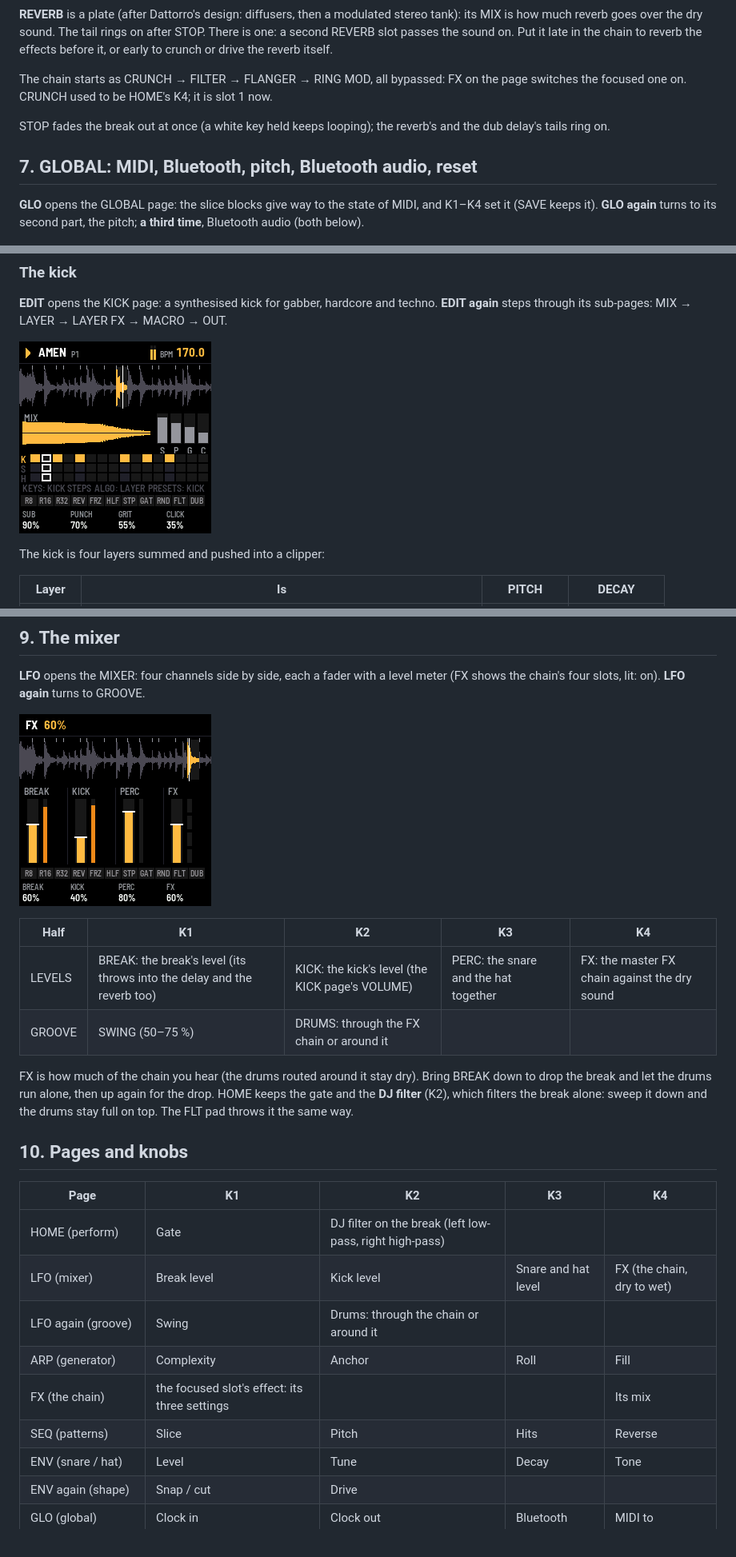
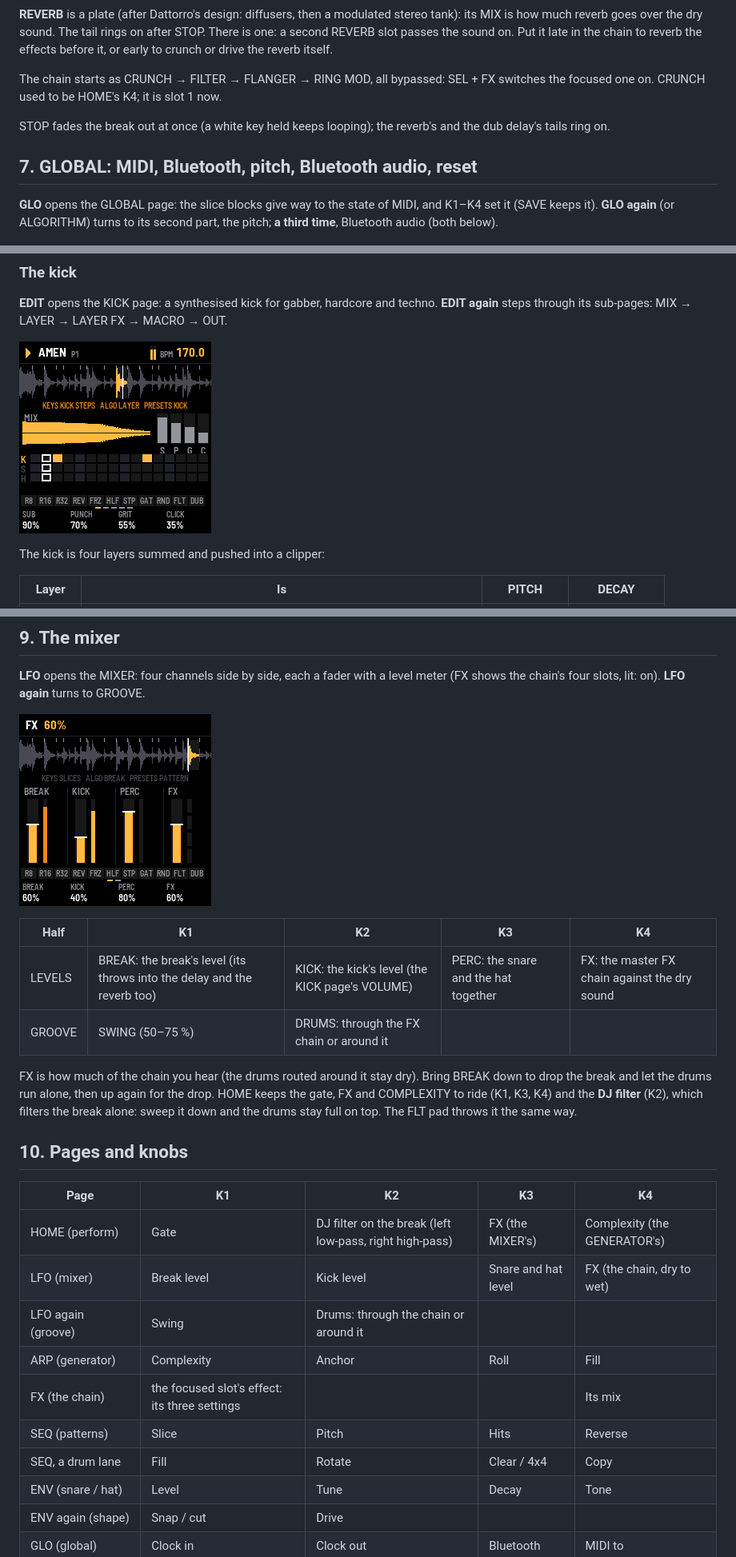
Before and after one commit to profikid/fm1-break-choppah, a Markdown page: app/docs/MANUAL.md, 3 parts joined by grey strips. Shown at 80% size. Rendered like a GitHub page; pictures changed too: app/docs/img/screen-kick.png, app/docs/img/screen-mixer.png.

```diff
--- a/app/docs/MANUAL.md
+++ b/app/docs/MANUAL.md
@@ -210,7 +224,7 @@ longest it can).
 goes over the dry sound. The tail rings on after STOP. There is one: a second REVERB slot passes the sound on. Put it
 late in the chain to reverb the effects before it, or early to crunch or drive the reverb itself.
 
-The chain starts as CRUNCH → FILTER → FLANGER → RING MOD, all bypassed: FX on the page switches the focused one on.
+The chain starts as CRUNCH → FILTER → FLANGER → RING MOD, all bypassed: SEL + FX switches the focused one on.
 CRUNCH used to be HOME's K4; it is slot 1 now.
 
 STOP fades the break out at once (a white key held keeps looping); the reverb's and the dub delay's tails ring on.
@@ -218,7 +232,7 @@ STOP fades the break out at once (a white key held keeps looping); the reverb's
 ## 7. GLOBAL: MIDI, Bluetooth, pitch, Bluetooth audio, reset
 
 **GLO** opens the GLOBAL page: the slice blocks give way to the state of MIDI, and K1–K4 set it (SAVE keeps it).
-**GLO again** turns to its second part, the pitch; **a third time**, Bluetooth audio (both below).
+**GLO again** (or ALGORITHM) turns to its second part, the pitch; **a third time**, Bluetooth audio (both below).
 
 ![GLOBAL, following a 119 BPM clock over USB](img/screen-global.png "The GLOBAL page")
 
@@ -341,19 +354,20 @@ slots, lit: on). **LFO again** turns to GROOVE.
 | GROOVE | SWING (50–75 %) | DRUMS: through the FX chain or around it | | |
 
 FX is how much of the chain you hear (the drums routed around it stay dry). Bring BREAK down to drop the break and
-let the drums run alone, then up again for the drop. HOME keeps the gate and the **DJ filter** (K2), which filters the
+let the drums run alone, then up again for the drop. HOME keeps the gate, FX and COMPLEXITY to ride (K1, K3, K4) and the **DJ filter** (K2), which filters the
 break alone: sweep it down and the drums stay full on top. The FLT pad throws it the same way.
 
 ## 10. Pages and knobs
 
 | Page | K1 | K2 | K3 | K4 |
 | --- | --- | --- | --- | --- |
-| HOME (perform) | Gate | DJ filter on the break (left low-pass, right high-pass) | | |
+| HOME (perform) | Gate | DJ filter on the break (left low-pass, right high-pass) | FX (the MIXER's) | Complexity (the GENERATOR's) |
 | LFO (mixer) | Break level | Kick level | Snare and hat level | FX (the chain, dry to wet) |
 | LFO again (groove) | Swing | Drums: through the chain or around it | | |
 | ARP (generator) | Complexity | Anchor | Roll | Fill |
 | FX (the chain) | the focused slot's effect: its three settings | | | Its mix |
 | SEQ (patterns) | Slice | Pitch | Hits | Reverse |
+| SEQ, a drum lane | Fill | Rotate | Clear / 4x4 | Copy |
 | ENV (snare / hat) | Level | Tune | Decay | Tone |
 | ENV again (shape) | Snap / cut | Drive | | |
 | GLO (global) | Clock in | Clock out | Bluetooth | MIDI to |
```
Also changed, not shown: other parts of app/docs/MANUAL.md (+25 -12 lines), README.md (+6 -5 lines), docs/PRD.md (+15 -2 lines), app/docs/img/screen-perc.png, app/docs/img/screen-selhelp.png (added), app/docs/img/screen-seq.png, 12 other files.
